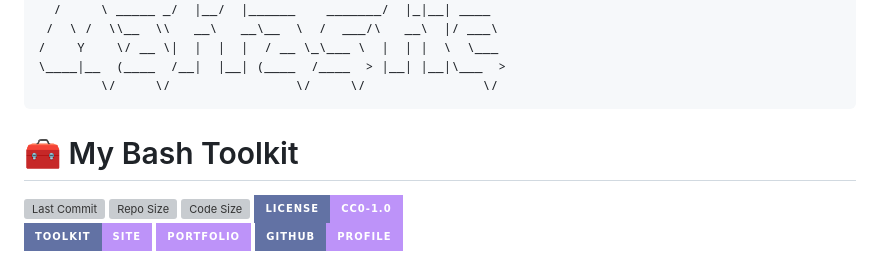
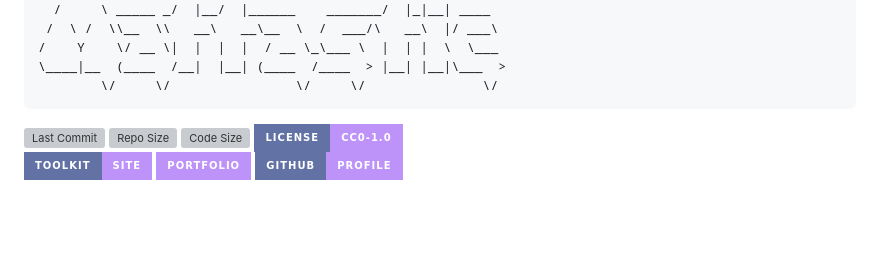
Before and after one commit to TheOnliestMattastic/My-Bash-Toolkit, a Markdown page: README.md, the part around the change printed below. GitHub-like rendering; badges without logos; blank space fills up the shorter version; grey boxes are pictures that could not be loaded.

Commit message:
Update README: Remove duplicate title, refine recruiter's note and contact

````diff
--- a/README.md
+++ b/README.md
@@ -14,8 +14,6 @@ ___________.__             ________         .__  .__                 __
 \____|__  (____  /__|  |__| (____  /____  > |__| |__|\___  >
         \/     \/                \/     \/               \/
 ```
-
-# 🧰 My Bash Toolkit
 
 ![Last Commit](https://img.shields.io/github/last-commit/TheOnliestMattastic/My-Bash-Toolkit?color=bd93f9&style=for-the-badge&labelColor=6272a4)
 ![Repo Size](https://img.shields.io/github/repo-size/TheOnliestMattastic/My-Bash-Toolkit?color=bd93f9&style=for-the-badge&labelColor=6272a4)
````
Also changed, not shown: other parts of README.md (+3 -2 lines).
